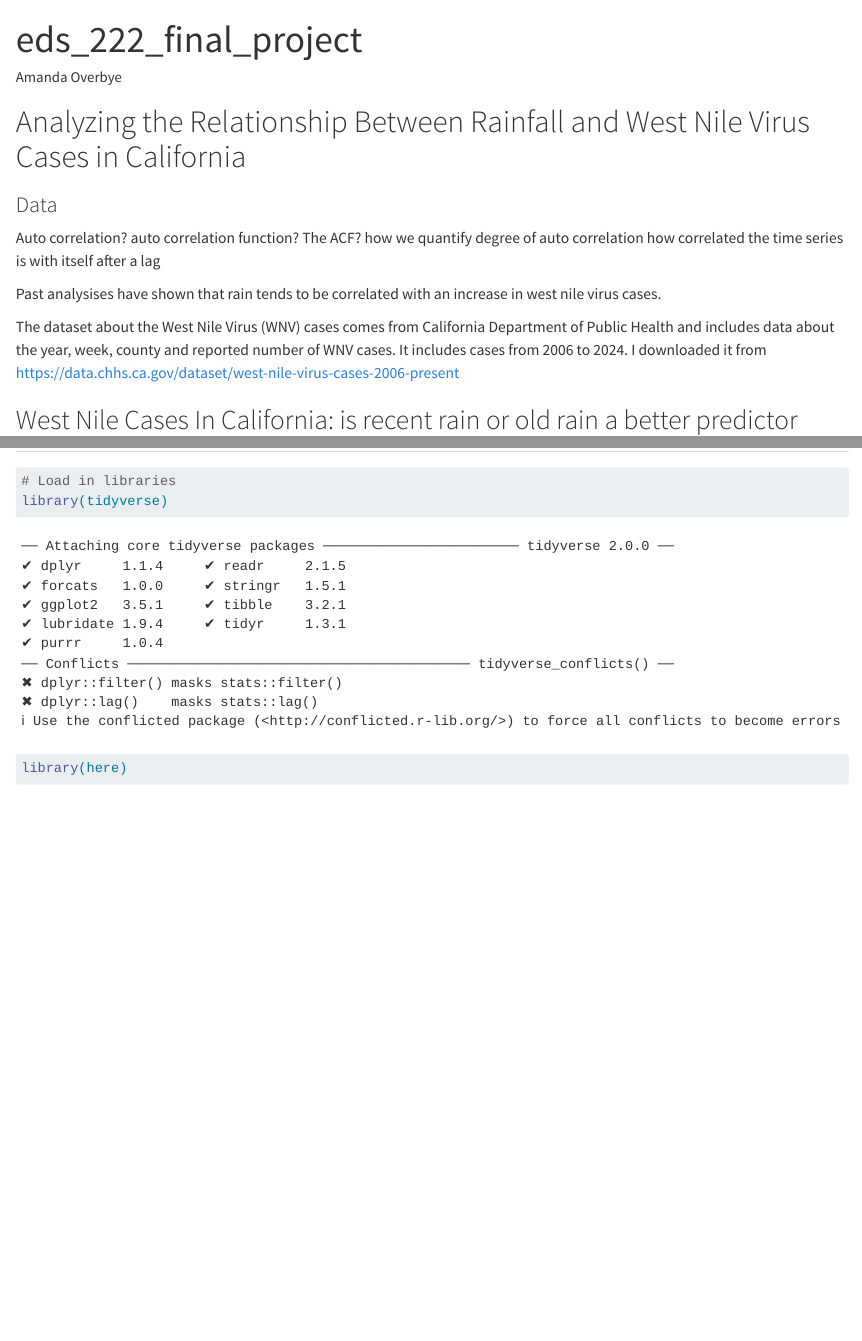
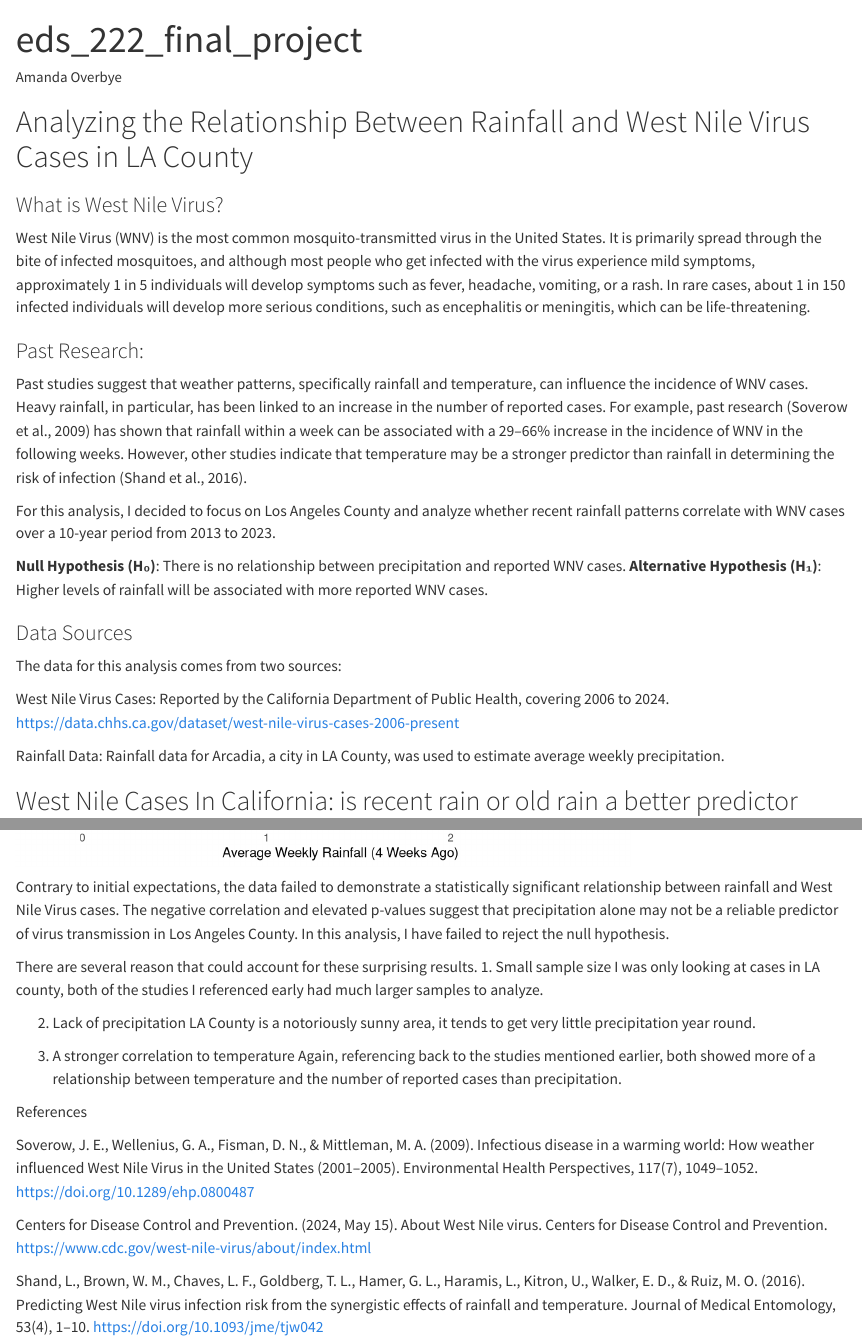
Before and after one commit to Aoverbye/eds222_final_project, a Quarto document (eds222_final.qmd): the page in a window 1100 px wide, from its top, and a second part further down, joined at a grey line. Rendered offline with R 4.5, knitr and Pandoc in place of Quarto, with nearby package versions; long lines of code are wrapped.

Commit message:
Added more commentary.

````diff
--- a/eds222_final.qmd
+++ b/eds222_final.qmd
@@ -8,14 +8,26 @@ editor_options:
 ---
 
-# Analyzing the Relationship Between Rainfall and West Nile Virus Cases in California
+# Analyzing the Relationship Between Rainfall and West Nile Virus Cases in LA County
 
-### Data
+### What is West Nile Virus?
 
-Auto correlation? auto correlation function? The ACF? how we quantify degree of auto correlation how correlated the time series is with itself after a lag
+West Nile Virus (WNV) is the most common mosquito-transmitted virus in the United States. It is primarily spread through the bite of infected mosquitoes, and although most people who get infected with the virus experience mild symptoms, approximately 1 in 5 individuals will develop symptoms such as fever, headache, vomiting, or a rash. In rare cases, about 1 in 150 infected individuals will develop more serious conditions, such as encephalitis or meningitis, which can be life-threatening.
 
-Past analysises have shown that rain tends to be correlated with an increase in west nile virus cases.
+### Past Research:
 
-The dataset about the West Nile Virus (WNV) cases comes from California Department of Public Health and includes data about the year, week, county and reported number of WNV cases. It includes cases from 2006 to 2024. I downloaded it from https://data.chhs.ca.gov/dataset/west-nile-virus-cases-2006-present
+Past studies suggest that weather patterns, specifically rainfall and temperature, can influence the incidence of WNV cases. Heavy rainfall, in particular, has been linked to an increase in the number of reported cases. For example, past research (Soverow et al., 2009) has shown that rainfall within a week can be associated with a 29–66% increase in the incidence of WNV in the following weeks. However, other studies indicate that temperature may be a stronger predictor than rainfall in determining the risk of infection (Shand et al., 2016).
+
+For this analysis, I decided to focus on Los Angeles County and analyze whether recent rainfall patterns correlate with WNV cases over a 10-year period from 2013 to 2023.
+
+**Null Hypothesis (H₀)**: There is no relationship between precipitation and reported WNV cases. **Alternative Hypothesis (H₁)**: Higher levels of rainfall will be associated with more reported WNV cases.
+
+### Data Sources
+The data for this analysis comes from two sources:
+
+West Nile Virus Cases: Reported by the California Department of Public Health, covering 2006 to 2024.
+https://data.chhs.ca.gov/dataset/west-nile-virus-cases-2006-present
+
+Rainfall Data: Rainfall data for Arcadia, a city in LA County, was used to estimate average weekly precipitation.
 
 ## West Nile Cases In California: is recent rain or old rain a better predictor
 
@@ -184,3 +222,19 @@ ggplot(wnv_precip, aes(x = lag_prcp_4weeks, y = reported_positive_cases)) +
   theme_minimal()
 
 ```
+
+Contrary to initial expectations, the data failed to demonstrate a statistically significant relationship between rainfall and West Nile Virus cases. The negative correlation and elevated p-values suggest that precipitation alone may not be a reliable predictor of virus transmission in Los Angeles County. In this analysis, I have failed to reject the null hypothesis.
+
+There are several reason that could account for these surprising results. 1. Small sample size I was only looking at cases in LA county, both of the studies I referenced early had much larger samples to analyze.
+
+2.  Lack of precipitation LA County is a notoriously sunny area, it tends to get very little precipitation year round.
+
+3.  A stronger correlation to temperature Again, referencing back to the studies mentioned earlier, both showed more of a relationship between temperature and the number of reported cases than precipitation.
+
+References
+
+Soverow, J. E., Wellenius, G. A., Fisman, D. N., & Mittleman, M. A. (2009). Infectious disease in a warming world: How weather influenced West Nile Virus in the United States (2001–2005). Environmental Health Perspectives, 117(7), 1049–1052. https://doi.org/10.1289/ehp.0800487
+
+Centers for Disease Control and Prevention. (2024, May 15). About West Nile virus. Centers for Disease Control and Prevention. https://www.cdc.gov/west-nile-virus/about/index.html
+
+Shand, L., Brown, W. M., Chaves, L. F., Goldberg, T. L., Hamer, G. L., Haramis, L., Kitron, U., Walker, E. D., & Ruiz, M. O. (2016). Predicting West Nile virus infection risk from the synergistic effects of rainfall and temperature. Journal of Medical Entomology, 53(4), 1–10. https://doi.org/10.1093/jme/tjw042
````
Also changed, not shown: eds222_final.html, eds222_final_files/figure-html/unnamed-chunk-13-1.png (added), eds222_final_files/figure-html/unnamed-chunk-17-1.png (added), eds222_final.qmd (32 more changed lines).
